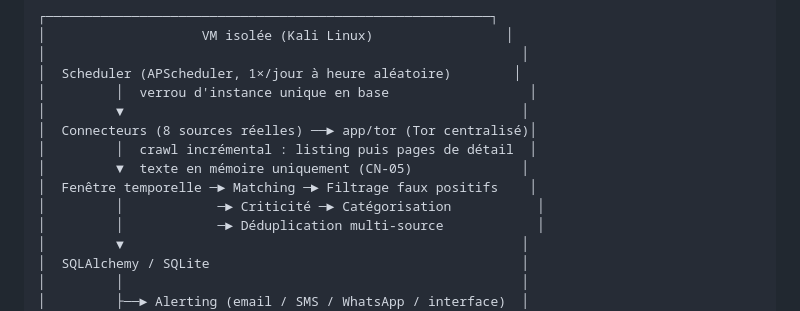
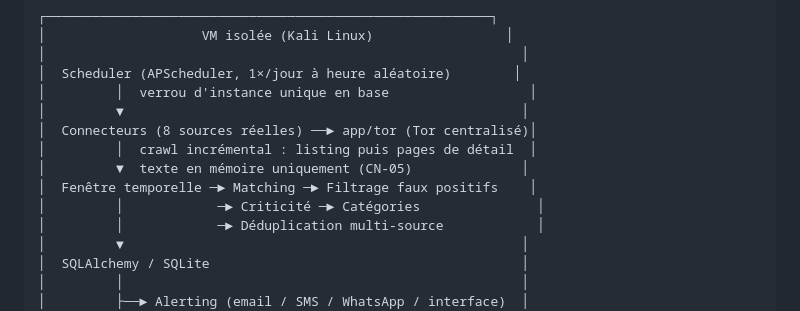
Before and after one commit to vnyay1/dark-web-monitoring, a Markdown page: README.md, the part around the change. Rendered like a GitHub page.

```diff
--- a/README.md
+++ b/README.md
@@ -31,7 +31,7 @@ Cette contrainte est non négociable et prévaut sur toute exigence fonctionnell
 │         │  crawl incrémental : listing puis pages de détail  │
 │         ▼  texte en mémoire uniquement (CN-05)              │
 │  Fenêtre temporelle ─► Matching ─► Filtrage faux positifs    │
-│         │            ─► Criticité ─► Catégorisation           │
+│         │            ─► Criticité ─► Catégories               │
 │         │            ─► Déduplication multi-source            │
 │         ▼                                                   │
 │  SQLAlchemy / SQLite                                        │
```
Also changed, not shown: CLAUDE.md (+1 -1 lines).
